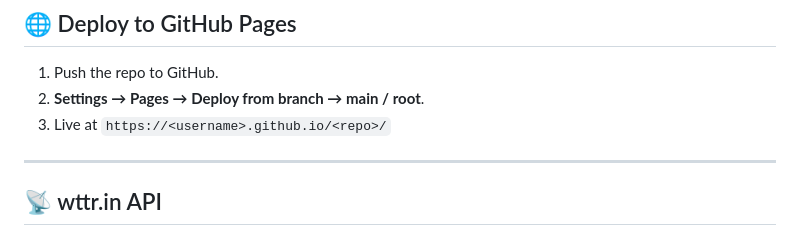
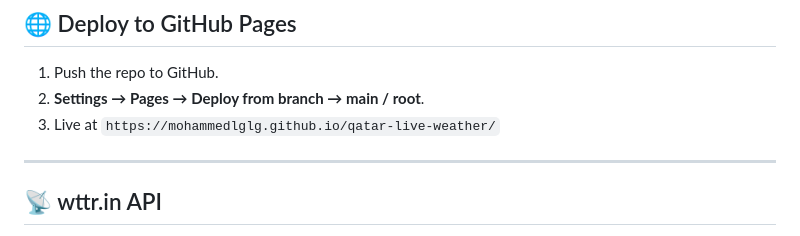
Before and after one commit to mohammedlglg/qatar-live-weather, a Markdown page: README.md, the part around the change. Rendered like a GitHub page.

```diff
--- a/README.md
+++ b/README.md
@@ -65,7 +65,7 @@ Or use any static file server (VS Code Live Server, `npx serve`, Nginx, etc.).
 
 1. Push the repo to GitHub.
 2. **Settings → Pages → Deploy from branch → main / root**.
-3. Live at `https://<username>.github.io/<repo>/`
+3. Live at `https://mohammedlglg.github.io/qatar-live-weather/`
 
 ---
 
```
